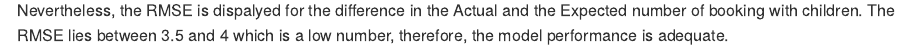
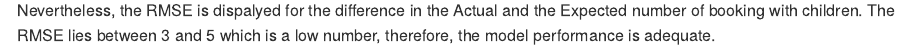
Before and after one commit to koneeb/data_mining_ex2, an R Markdown document (code/data_mining_ex2.Rmd): the page in a window 1100 px wide, from 3000 px down. The pictures show the output file code/data_mining_ex2.md that the author committed with the source, drawn offline in the style of GitHub.

Commit message:
Fixed description for rmse_val.

````diff
--- a/code/data_mining_ex2.Rmd
+++ b/code/data_mining_ex2.Rmd
@@ -377,4 +377,4 @@ The red line shows the Actual number of bookings with children, whereas the blue
 rmse_val
 ```
 
-Nevertheless, the RMSE is dispalyed for the difference in the Actual and the Expected number of booking with children. The RMSE lies between 3.5 and 4 which is a low number, therefore, the model performance is adequate.
+Nevertheless, the RMSE is dispalyed for the difference in the Actual and the Expected number of booking with children. The RMSE lies between 3 and 5 which is a low number, therefore, the model performance is adequate.
````
Also changed, not shown: code/data_mining_ex2.md, 2 other files.
